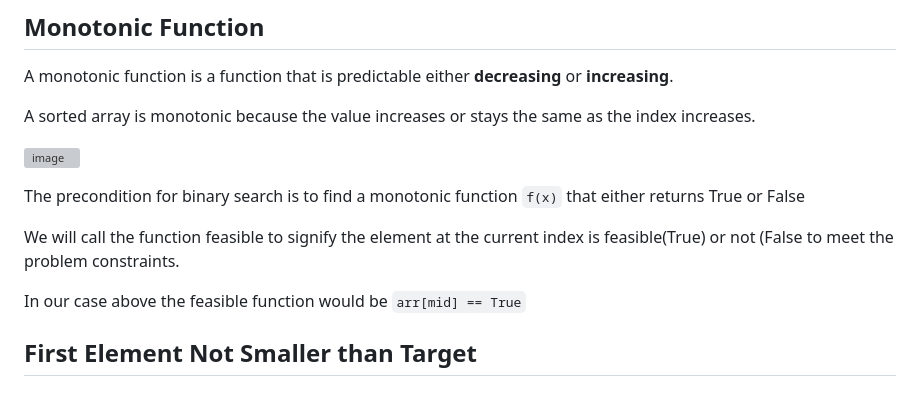
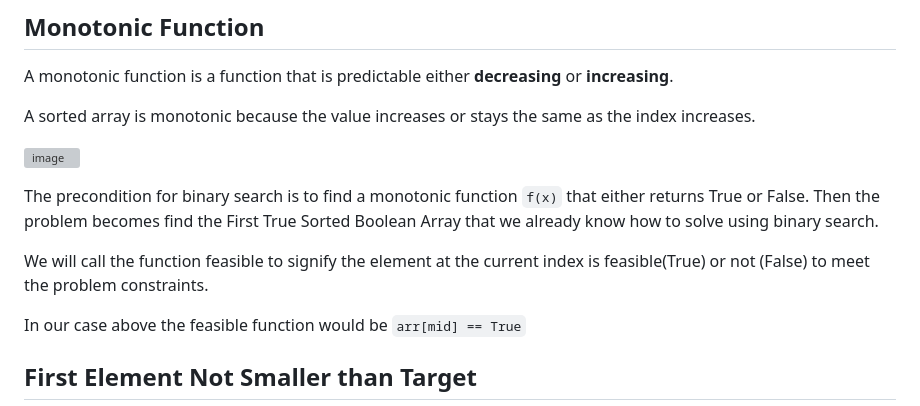
Before and after one commit to tarekul/AlgoMonster, a Markdown page: binary_search/README.md, the part around the change. Drawn GitHub-style; grey boxes are pictures that could not be loaded.

```diff
--- a/binary_search/README.md
+++ b/binary_search/README.md
@@ -48,9 +48,9 @@ A sorted array is monotonic because the value increases or stays the same as the
 
 ![image](https://res.craft.do/user/full/34de0a68-4b4d-ecb0-6c1b-0c3cfda2286e/doc/B14B0840-4108-4CB0-8FBF-FB4889E0EF0D/78433653-FF07-4DBE-97CD-D7099F7D1391_2/w851EclQtJu46y0aB7BIFWHhDaZbkgXG4VZbQwyJKq4z/Image.png)
 
-The precondition for binary search is to find a monotonic function `f(x)` that either returns True or False
+The precondition for binary search is to find a monotonic function `f(x)` that either returns True or False. Then the problem becomes find the First True Sorted Boolean Array that we already know how to solve using binary search.
 
-We will call the function feasible to signify the element at the current index is feasible(True) or not (False to meet the problem constraints.
+We will call the function feasible to signify the element at the current index is feasible(True) or not (False) to meet the problem constraints.
 
 In our case above the feasible function would be `arr[mid] == True`
 
```
